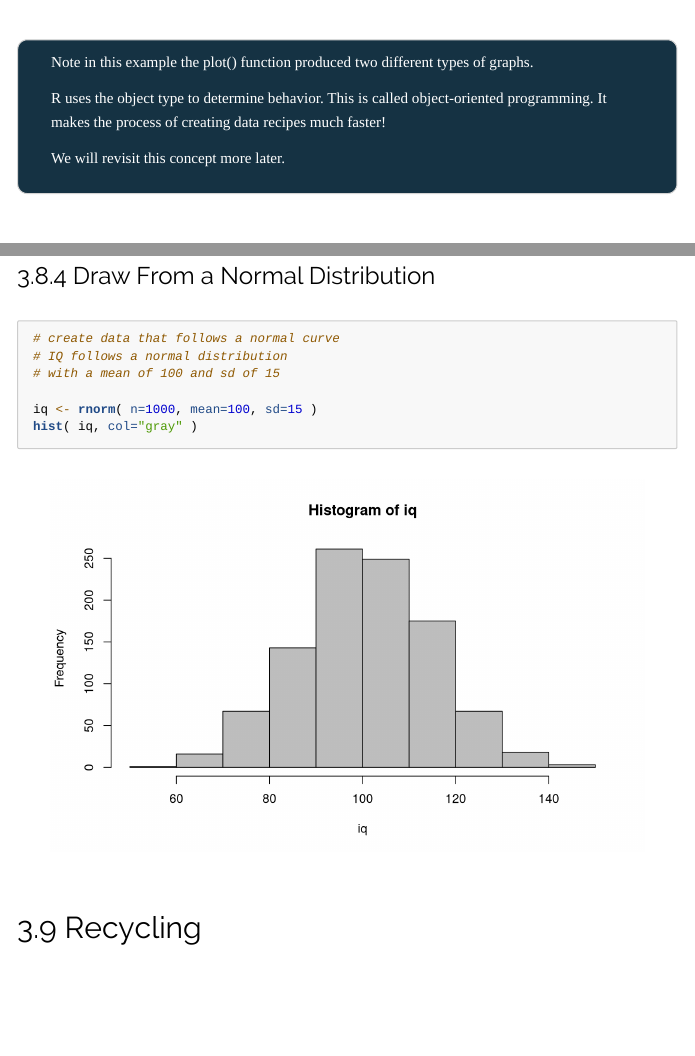
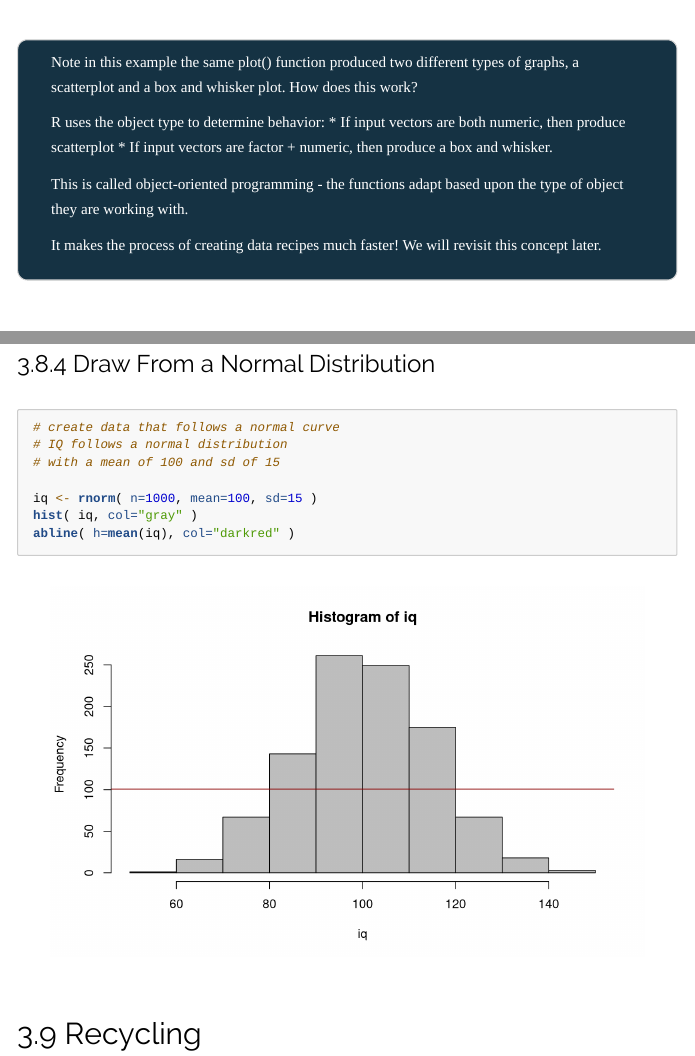
Before and after one commit to DS4PS/dp4ss-textbook, an R Markdown document (ch-050-vectors.rmd): the page in a window 1100 px wide, from 16220 px down, and a second part further down, joined at a grey line. Rendered offline with R 4.5, knitr and Pandoc, with nearby package versions; code that draws random numbers runs with fixed seeds of ours; some code elsewhere in the file could not run offline.

Commit message:
updated vectors

````diff
--- a/ch-050-vectors.rmd
+++ b/ch-050-vectors.rmd
@@ -305,6 +305,9 @@ case1 <- c( x1, x3 )
 case2 <- c( x2, x3 )
 case3 <- c( x1, x4 )
 case4 <- c( x2, x4 )
+
+
+# type the case name to see results
 ```
 
 The answers to *case1* and *case2* are somewhat intuitive.
@@ -483,11 +486,15 @@ plot( sex, strength )              # factor + numeric: box and whisker plot
 
 <div class="tip">
 
-Note in this example the **plot()** function produced two different types of graphs.
+Note in this example the same **plot()** function produced two different types of graphs, a scatterplot and a box and whisker plot. How does this work?
 
-R uses the object type to determine behavior. This is called object-oriented programming. It makes the process of creating data recipes much faster!
+R uses the object type to determine behavior:
+* If input vectors are both numeric, then produce scatterplot
+* If input vectors are factor + numeric, then produce a box and whisker.
 
-We will revisit this concept more later.
+This is called object-oriented programming - the functions adapt based upon the type of object they are working with.
+
+It makes the process of creating data recipes much faster! We will revisit this concept later.
 
 </div>
 
@@ -605,7 +612,9 @@ tutorial::go_interactive( greedy=FALSE )
 rep( x=9, times=5 )
 rep( x=c(5,7), times=5 )
 rep( x=c(5,7), each=5 )
-rep( x=c("treatment","control"), each=5 )  # also works to create categories
+
+# also works to create categories
+rep( x=c("treatment","control"), each=5 )
 ```
 
 
@@ -621,8 +630,10 @@ tutorial::go_interactive( greedy=FALSE )
 # create a sequence of numbers
 seq( from=1, to=15, by=1 )
 seq( from=1, to=15, by=3 )
-1:15   # shorthand if by=1
 
+# shorthand if by=1
+1:15
+3:6
 ```
 
 
@@ -661,6 +672,7 @@ tutorial::go_interactive( greedy=FALSE )
 
 iq <- rnorm( n=1000, mean=100, sd=15 )
 hist( iq, col="gray" )
+abline( h=mean(iq), col="darkred" )
 ```
 
 
````
Also changed, not shown: ch-050-vectors.html, ch-050-vectors_files/figure-html/unnamed-chunk-27-1.png.
